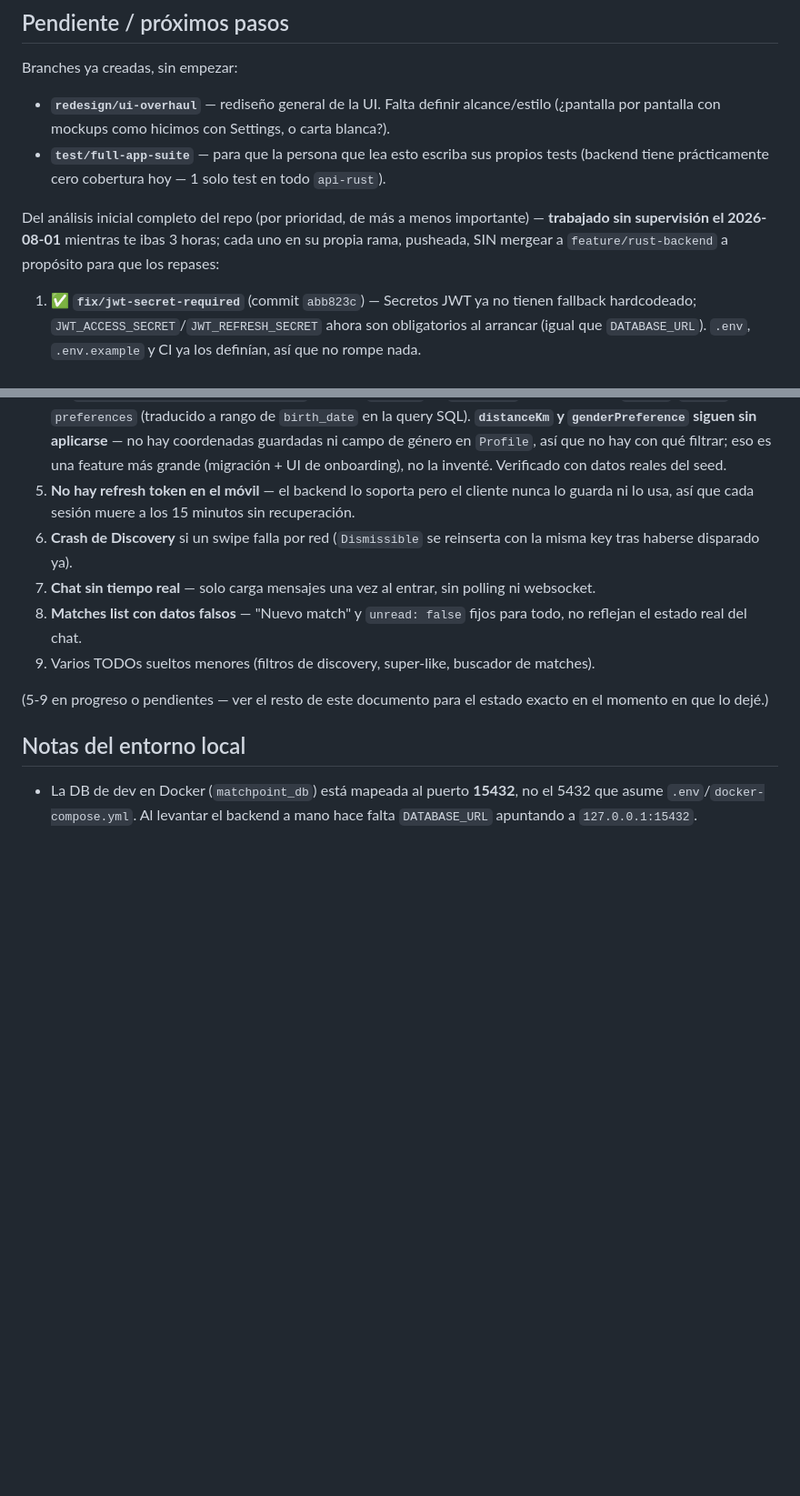
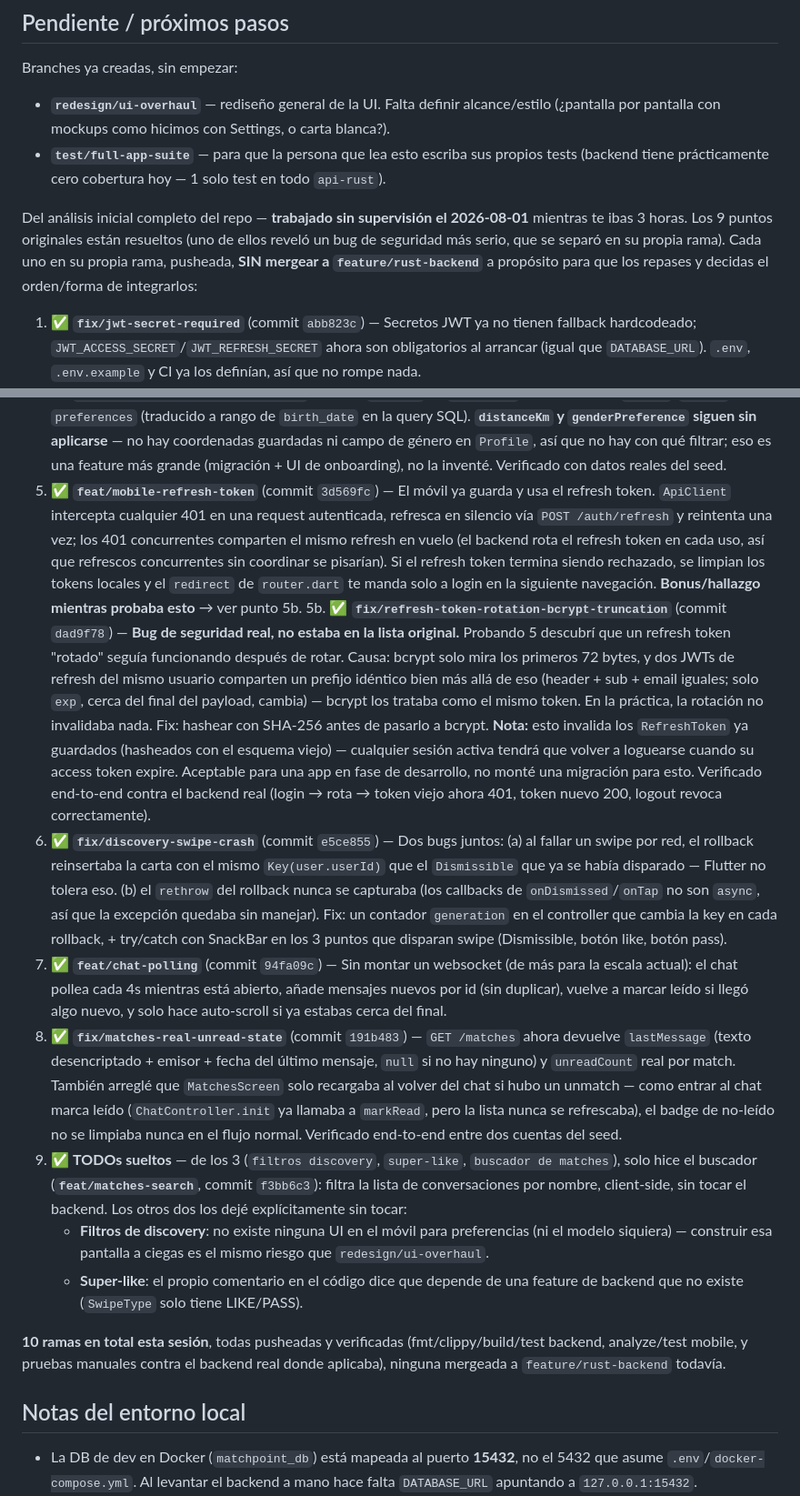
Before and after one commit to AntonioLazzarini36/MatchPoint, a Markdown page: claude_helpers/status.md, 2 parts joined by grey strips. Shown at 91% size. Rendered like a GitHub page; blank space fills up the shorter version.

Commit message:
docs: final status.md checkpoint after full unattended backlog pass
All 9 items from the prioritized backlog done (10 branches — one item
uncovered a second, more serious security bug along the way), each
pushed on its own branch, none merged to feature/rust-backend.

```diff
--- a/claude_helpers/status.md
+++ b/claude_helpers/status.md
@@ -71,10 +71,12 @@ Branches ya creadas, sin empezar:
   propios tests (backend tiene prácticamente cero cobertura hoy — 1 solo
   test en todo `api-rust`).
 
-Del análisis inicial completo del repo (por prioridad, de más a menos
-importante) — **trabajado sin supervisión el 2026-08-01** mientras te ibas
-3 horas; cada uno en su propia rama, pusheada, SIN mergear a
-`feature/rust-backend` a propósito para que los repases:
+Del análisis inicial completo del repo — **trabajado sin supervisión el
+2026-08-01** mientras te ibas 3 horas. Los 9 puntos originales están
+resueltos (uno de ellos reveló un bug de seguridad más serio, que se separó
+en su propia rama). Cada uno en su propia rama, pusheada,
+**SIN mergear a `feature/rust-backend`** a propósito para que los repases
+y decidas el orden/forma de integrarlos:
 
 1. ✅ **`fix/jwt-secret-required`** (commit `abb823c`) — Secretos JWT ya no
    tienen fallback hardcodeado; `JWT_ACCESS_SECRET`/`JWT_REFRESH_SECRET`
@@ -95,20 +97,67 @@ importante) — **trabajado sin supervisión el 2026-08-01** mientras te ibas
    en `Profile`, así que no hay con qué filtrar; eso es una feature más
    grande (migración + UI de onboarding), no la inventé. Verificado con
    datos reales del seed.
-5. **No hay refresh token en el móvil** — el backend lo soporta pero el
-   cliente nunca lo guarda ni lo usa, así que cada sesión muere a los 15
-   minutos sin recuperación.
-6. **Crash de Discovery** si un swipe falla por red (`Dismissible` se
-   reinserta con la misma key tras haberse disparado ya).
-7. **Chat sin tiempo real** — solo carga mensajes una vez al entrar,
-   sin polling ni websocket.
-8. **Matches list con datos falsos** — "Nuevo match" y `unread: false`
-   fijos para todo, no reflejan el estado real del chat.
-9. Varios TODOs sueltos menores (filtros de discovery, super-like, buscador
-   de matches).
+5. ✅ **`feat/mobile-refresh-token`** (commit `3d569fc`) — El móvil ya
+   guarda y usa el refresh token. `ApiClient` intercepta cualquier 401 en
+   una request autenticada, refresca en silencio vía `POST /auth/refresh`
+   y reintenta una vez; los 401 concurrentes comparten el mismo refresh en
+   vuelo (el backend rota el refresh token en cada uso, así que refrescos
+   concurrentes sin coordinar se pisarían). Si el refresh token termina
+   siendo rechazado, se limpian los tokens locales y el `redirect` de
+   `router.dart` te manda solo a login en la siguiente navegación.
+   **Bonus/hallazgo mientras probaba esto** → ver punto 5b.
+5b. ✅ **`fix/refresh-token-rotation-bcrypt-truncation`** (commit `dad9f78`)
+   — **Bug de seguridad real, no estaba en la lista original.** Probando
+   5 descubrí que un refresh token "rotado" seguía funcionando después de
+   rotar. Causa: bcrypt solo mira los primeros 72 bytes, y dos JWTs de
+   refresh del mismo usuario comparten un prefijo idéntico bien más allá
+   de eso (header + sub + email iguales; solo `exp`, cerca del final del
+   payload, cambia) — bcrypt los trataba como el mismo token. En la
+   práctica, la rotación no invalidaba nada. Fix: hashear con SHA-256 antes
+   de pasarlo a bcrypt. **Nota:** esto invalida los `RefreshToken` ya
+   guardados (hasheados con el esquema viejo) — cualquier sesión activa
+   tendrá que volver a loguearse cuando su access token expire. Aceptable
+   para una app en fase de desarrollo, no monté una migración para esto.
+   Verificado end-to-end contra el backend real (login → rota → token
+   viejo ahora 401, token nuevo 200, logout revoca correctamente).
+6. ✅ **`fix/discovery-swipe-crash`** (commit `e5ce855`) — Dos bugs
+   juntos: (a) al fallar un swipe por red, el rollback reinsertaba la
+   carta con el mismo `Key(user.userId)` que el `Dismissible` que ya se
+   había disparado — Flutter no tolera eso. (b) el `rethrow` del rollback
+   nunca se capturaba (los callbacks de `onDismissed`/`onTap` no son
+   `async`, así que la excepción quedaba sin manejar). Fix: un contador
+   `generation` en el controller que cambia la key en cada rollback, +
+   try/catch con SnackBar en los 3 puntos que disparan swipe (Dismissible,
+   botón like, botón pass).
+7. ✅ **`feat/chat-polling`** (commit `94fa09c`) — Sin montar un
+   websocket (de más para la escala actual): el chat pollea cada 4s
+   mientras está abierto, añade mensajes nuevos por id (sin duplicar),
+   vuelve a marcar leído si llegó algo nuevo, y solo hace auto-scroll si
+   ya estabas cerca del final.
+8. ✅ **`fix/matches-real-unread-state`** (commit `191b483`) — `GET
+   /matches` ahora devuelve `lastMessage` (texto desencriptado + emisor +
+   fecha del último mensaje, `null` si no hay ninguno) y `unreadCount` real
+   por match. También arreglé que `MatchesScreen` solo recargaba al volver
+   del chat si hubo un unmatch — como entrar al chat marca leído
+   (`ChatController.init` ya llamaba a `markRead`, pero la lista nunca se
+   refrescaba), el badge de no-leído no se limpiaba nunca en el flujo
+   normal. Verificado end-to-end entre dos cuentas del seed.
+9. ✅ **TODOs sueltos** — de los 3 (`filtros discovery`, `super-like`,
+   `buscador de matches`), solo hice el buscador
+   (**`feat/matches-search`**, commit `f3bb6c3`): filtra la lista de
+   conversaciones por nombre, client-side, sin tocar el backend. Los otros
+   dos los dejé explícitamente sin tocar:
+   - **Filtros de discovery**: no existe ninguna UI en el móvil para
+     preferencias (ni el modelo siquiera) — construir esa pantalla a
+     ciegas es el mismo riesgo que `redesign/ui-overhaul`.
+   - **Super-like**: el propio comentario en el código dice que depende de
+     una feature de backend que no existe (`SwipeType` solo tiene
+     LIKE/PASS).
 
-(5-9 en progreso o pendientes — ver el resto de este documento para el
-estado exacto en el momento en que lo dejé.)
+**10 ramas en total esta sesión**, todas pusheadas y verificadas
+(fmt/clippy/build/test backend, analyze/test mobile, y pruebas manuales
+contra el backend real donde aplicaba), ninguna mergeada a
+`feature/rust-backend` todavía.
 
 ## Notas del entorno local
 
```
